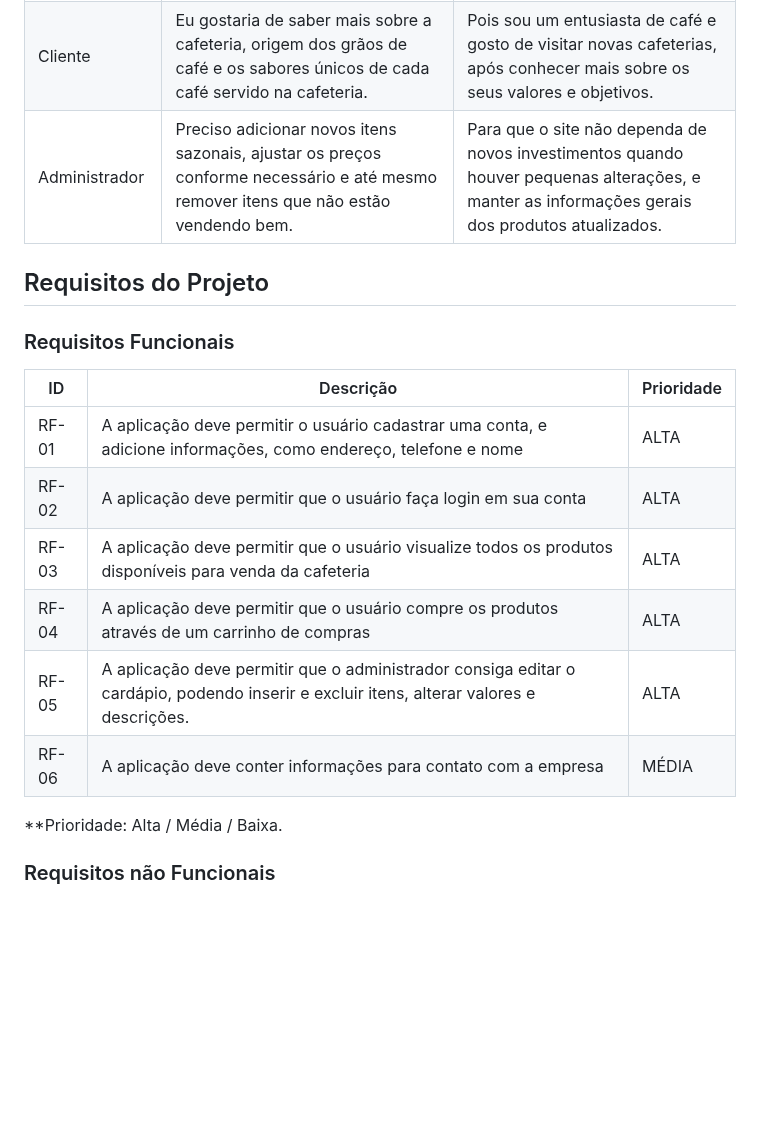
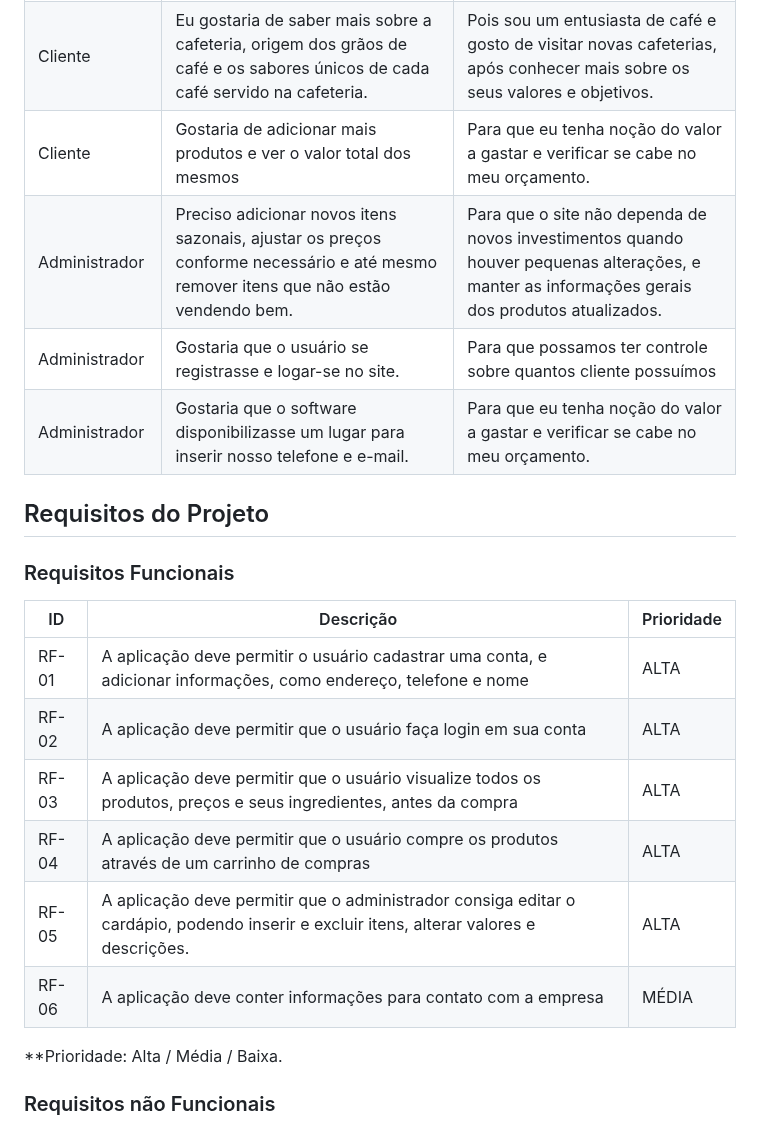
Before and after one commit to ICEI-PUC-Minas-PMV-ADS/pmv-ads-2023-2-e1-proj-web-t1-expresso-virtual, a Markdown page: documentos/02-Especificação do Projeto.md, the part around the change. GitHub-like rendering; blank space fills up the shorter version.

```diff
--- a/documentos/02-Especificação do Projeto.md
+++ b/documentos/02-Especificação do Projeto.md
@@ -50,7 +50,11 @@
 | --- | --- | --- |
 |Cliente | Eu gostaria de navegar facilmente pelos itens disponíveis online e verificar os preços e ingredientes, antes de fazer o pedido.| Para planejar refeições saudáveis e que caibam no meu bolso.|
 |Cliente | Eu gostaria de saber mais sobre a cafeteria, origem dos grãos de café e os sabores únicos de cada café servido na cafeteria.| Pois sou um entusiasta de café e gosto de visitar novas  cafeterias, após conhecer mais sobre os seus valores e objetivos.|
+| Cliente | Gostaria de adicionar mais produtos e ver o valor total dos mesmos | Para que eu tenha noção do valor a gastar e verificar se cabe no meu orçamento. |
 |Administrador|Preciso adicionar novos itens sazonais, ajustar os preços conforme necessário e até mesmo remover itens que não estão vendendo bem.|Para que o site não dependa de novos investimentos quando houver pequenas alterações, e manter as informações gerais dos produtos atualizados.|
+| Administrador | Gostaria que o usuário  se registrasse e logar-se no site. | Para que possamos ter controle sobre quantos cliente possuímos |
+| Administrador |Gostaria que o software disponibilizasse um lugar para inserir nosso telefone e e-mail.  | Para que eu tenha noção do valor a gastar e verificar se cabe no meu orçamento. |
+
 
 ## Requisitos do Projeto
 
@@ -58,12 +62,12 @@
 
 |  ID   |                                               Descrição                                                         | Prioridade |
 | --- | --- | --- |
-| RF-01 | A aplicação deve permitir o usuário cadastrar uma conta, e adicione informações, como endereço, telefone e nome |    ALTA    |
+| RF-01 | A aplicação deve permitir o usuário cadastrar uma conta, e adicionar informações, como endereço, telefone e nome |    ALTA    |
 | RF-02 | A aplicação deve permitir que o usuário faça login em sua conta                                                 |    ALTA    |
-| RF-03 | A aplicação deve permitir que o usuário visualize todos os produtos disponíveis para venda da cafeteria         |    ALTA    |
+| RF-03 | A aplicação deve permitir que o usuário visualize todos os produtos, preços e seus ingredientes, antes da compra |    ALTA    |
 | RF-04 | A aplicação deve permitir que o usuário compre os produtos através de um carrinho de compras                    |    ALTA    |
-| RF-05 | A aplicação deve permitir que o administrador consiga editar o cardápio, podendo inserir e excluir itens, alterar valores e descrições. |    ALTA    |
-| RF-06 | A aplicação deve conter informações para contato com a empresa                                                  |    MÉDIA   |
+| RF-05 | A aplicação deve permitir que o administrador consiga editar o cardápio, podendo inserir e excluir itens, alterar valores e descrições.  |    ALTA    |
+| RF-06 |A aplicação deve conter informações para contato com a empresa                                                  |    MÉDIA   |
 
 **Prioridade: Alta / Média / Baixa.
 
```
